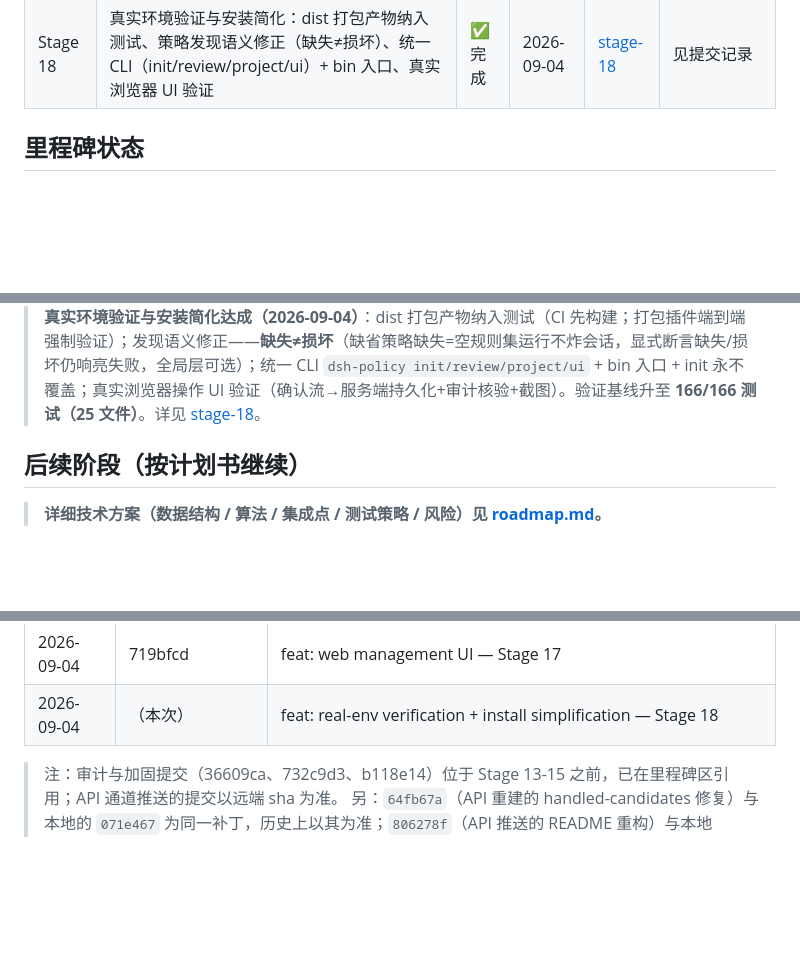
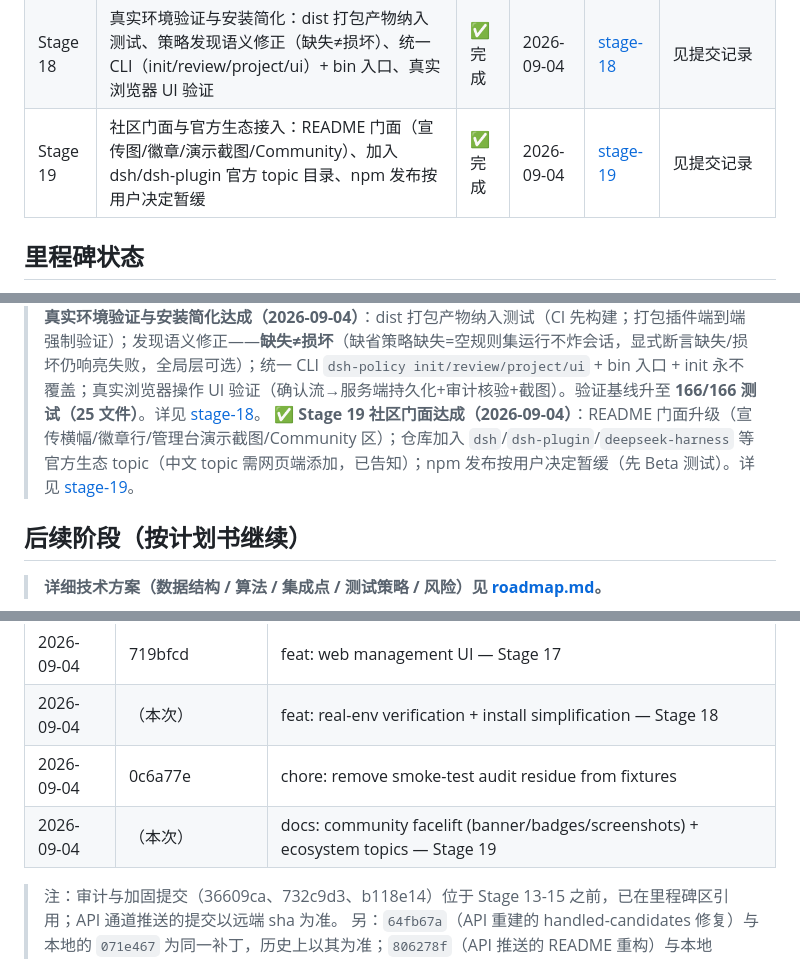
Before and after one commit to x7687315-gif/dsh-policy, a Markdown page: docs/PROGRESS.md, 3 parts joined by grey strips. Rendered like a GitHub page; blank space fills up the shorter version.

```diff
--- a/docs/PROGRESS.md
+++ b/docs/PROGRESS.md
@@ -31,6 +31,7 @@
 | Stage 16 | 基准测试：约束有效性/个性化有效性/成本三维度量化，发现并修复同毫秒证据序 P1 缺陷（Phase 18 ✅） | ✅ 完成 | 2026-09-03 | [stage-16](./stages/stage-16-基准测试.md) | 见提交记录 |
 | Stage 17 | Web 管理界面（计划外增强）：零依赖本地 UI，六标签页一站式管理规则/候选/提醒/偏好/生命周期/证据，写路径纪律完整保留 | ✅ 完成 | 2026-09-04 | [stage-17](./stages/stage-17-Web管理界面.md) | 719bfcd |
 | Stage 18 | 真实环境验证与安装简化：dist 打包产物纳入测试、策略发现语义修正（缺失≠损坏）、统一 CLI（init/review/project/ui）+ bin 入口、真实浏览器 UI 验证 | ✅ 完成 | 2026-09-04 | [stage-18](./stages/stage-18-真实环境验证与安装简化.md) | 见提交记录 |
+| Stage 19 | 社区门面与官方生态接入：README 门面（宣传图/徽章/演示截图/Community）、加入 dsh/dsh-plugin 官方 topic 目录、npm 发布按用户决定暂缓 | ✅ 完成 | 2026-09-04 | [stage-19](./stages/stage-19-社区门面与官方生态.md) | 见提交记录 |
 
 ## 里程碑状态
 
@@ -50,6 +51,7 @@
 > 🏁 **计划书 Phase 0-18 全部达成（2026-09-03）**——项目按原计划书的主线实施完毕，进入工程债清偿与部署阶段。
 > ✅ **Stage 17 Web 管理界面达成（2026-09-04，计划外增强）**：`pnpm ui` 一站式管理硬规则/候选/提醒/偏好/生命周期/证据；UI 作为第二个合法写者（用户代理），全部变更流经 `ConfirmRequest{via:'review-ui'}` + 审计；策略保存前强制校验（坏规则到不了磁盘）；仅绑定 127.0.0.1。验证基线升至 **156/156 测试（23 文件）**。详见 [stage-17](./stages/stage-17-Web管理界面.md)。
 > ✅ **Stage 18 真实环境验证与安装简化达成（2026-09-04）**：dist 打包产物纳入测试（CI 先构建；打包插件端到端强制验证）；发现语义修正——**缺失≠损坏**（缺省策略缺失=空规则集运行不炸会话，显式断言缺失/损坏仍响亮失败，全局层可选）；统一 CLI `dsh-policy init/review/project/ui` + bin 入口 + init 永不覆盖；真实浏览器操作 UI 验证（确认流→服务端持久化+审计核验+截图）。验证基线升至 **166/166 测试（25 文件）**。详见 [stage-18](./stages/stage-18-真实环境验证与安装简化.md)。
+> ✅ **Stage 19 社区门面达成（2026-09-04）**：README 门面升级（宣传横幅/徽章行/管理台演示截图/Community 区）；仓库加入 `dsh`/`dsh-plugin`/`deepseek-harness` 等官方生态 topic（中文 topic 需网页端添加，已告知）；npm 发布按用户决定暂缓（先 Beta 测试）。详见 [stage-19](./stages/stage-19-社区门面与官方生态.md)。
 
 ## 后续阶段（按计划书继续）
 
@@ -108,6 +111,8 @@
 | 2026-09-04 | aaa6fbc/806278f | docs: README overhaul (plugin guide / install / run / report collection) |
 | 2026-09-04 | 719bfcd | feat: web management UI — Stage 17 |
 | 2026-09-04 | （本次） | feat: real-env verification + install simplification — Stage 18 |
+| 2026-09-04 | 0c6a77e | chore: remove smoke-test audit residue from fixtures |
+| 2026-09-04 | （本次） | docs: community facelift (banner/badges/screenshots) + ecosystem topics — Stage 19 |
 
 > 注：审计与加固提交（36609ca、732c9d3、b118e14）位于 Stage 13-15 之前，已在里程碑区引用；API 通道推送的提交以远端 sha 为准。
 > 另：`64fb67a`（API 重建的 handled-candidates 修复）与本地的 `071e467` 为同一补丁，历史上以其为准；`806278f`（API 推送的 README 重构）与本地 `aaa6fbc` 同补丁。
```
Also changed, not shown: other parts of docs/PROGRESS.md (+1 -0 lines), README.md (+38 -1 lines), docs/stages/stage-19-社区门面与官方生态.md (added, +33 -0 lines), docs/images/banner.jpg (added), docs/images/ui-candidates.png (added), docs/images/ui-dashboard.png (added).
